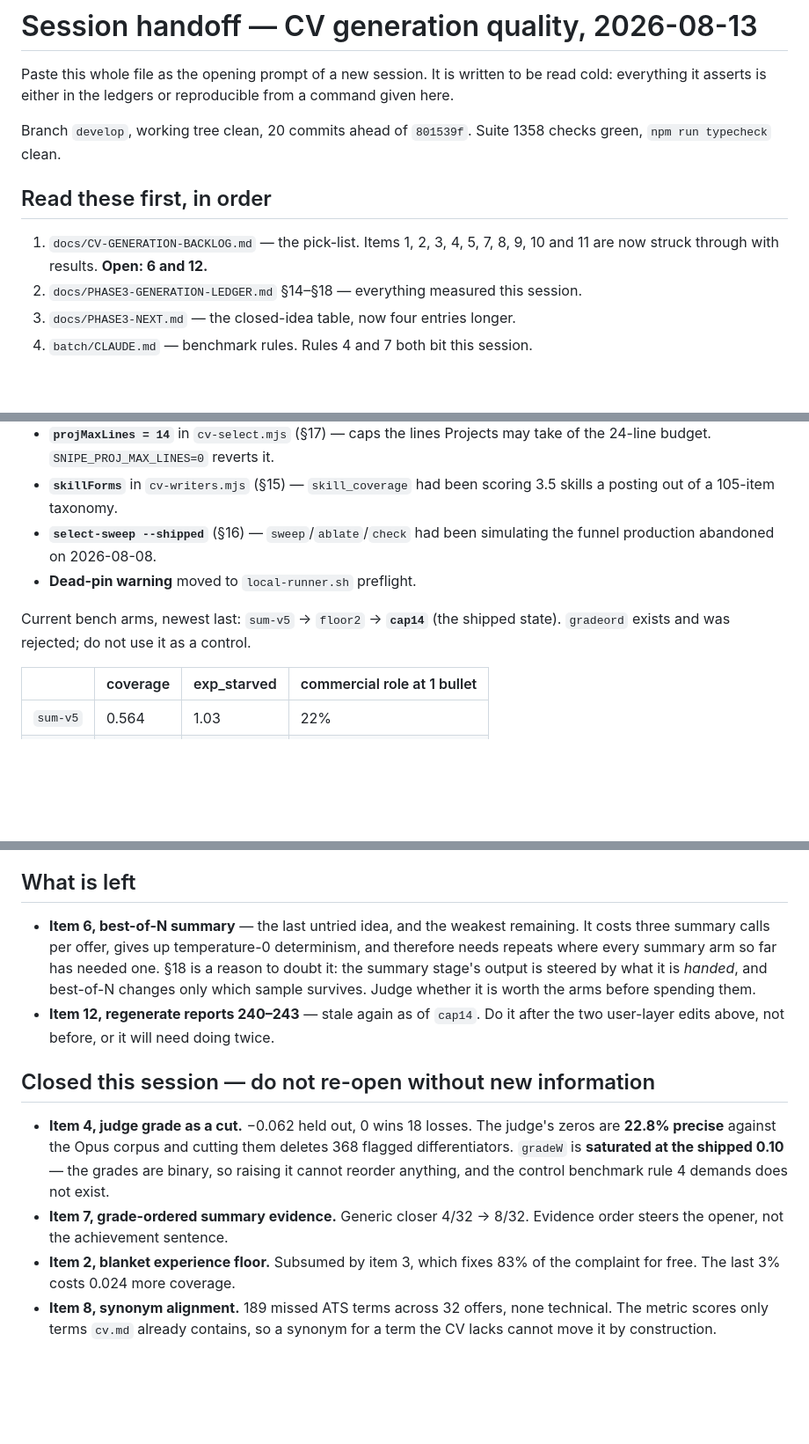
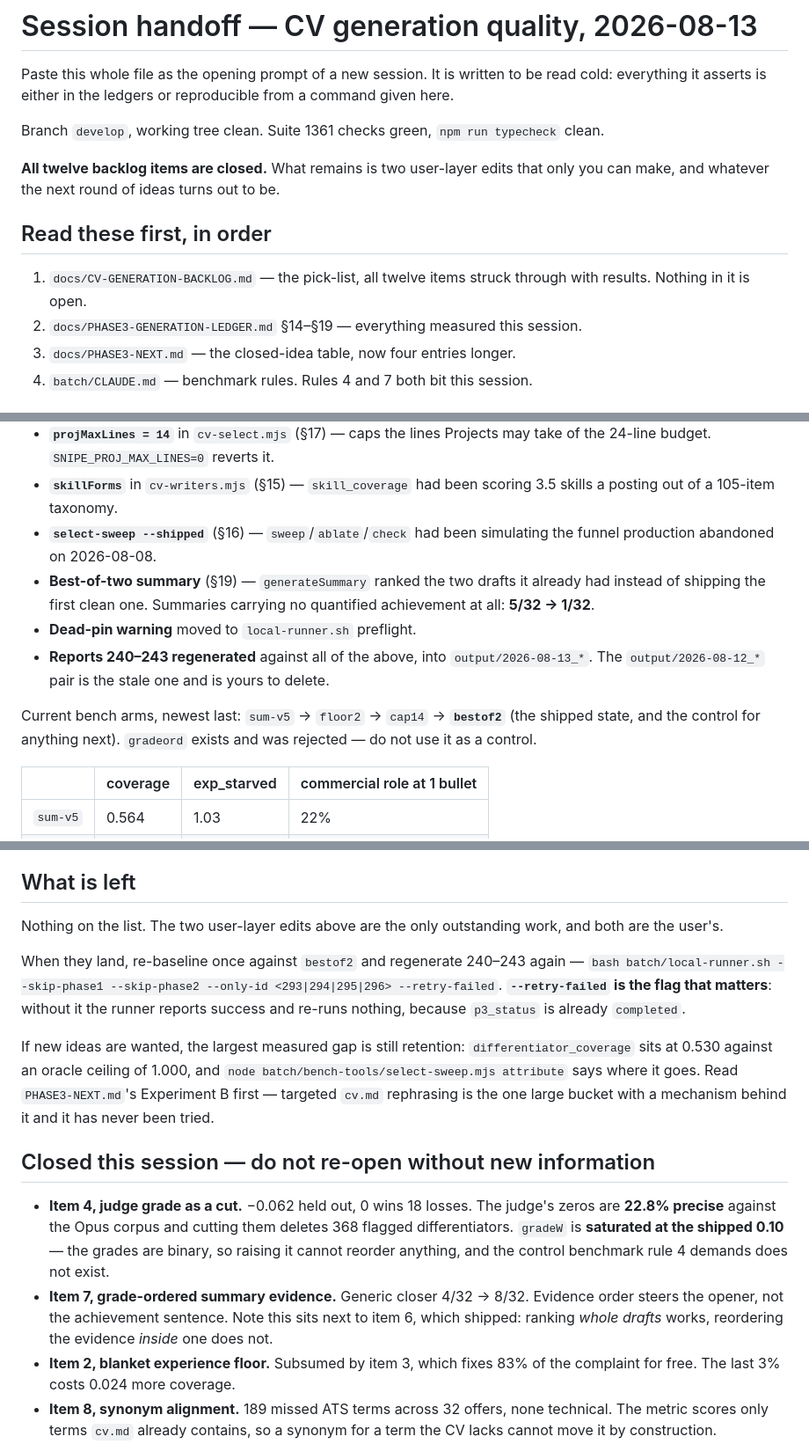
Before and after one commit to dsk1ra/snipe-cli, a Markdown page: docs/SESSION-HANDOFF.md, 3 parts joined by grey strips. Shown at 88% size. GitHub-like rendering; blank space fills up the shorter version.

Commit message:
docs: close item 12, all twelve backlog items done
Reports 240-243 rebuilt against the shipped selector. --retry-failed is what
bypasses the p3_status completed gate; without it the runner reports success and
re-runs nothing. Output lands in a new dated directory rather than overwriting,
so the 08-12 pair is now the stale one.

```diff
--- a/docs/SESSION-HANDOFF.md
+++ b/docs/SESSION-HANDOFF.md
@@ -4,14 +4,17 @@ Paste this whole file as the opening prompt of a new session. It is written to b
 read cold: everything it asserts is either in the ledgers or reproducible from a
 command given here.
 
-Branch `develop`, working tree clean, 20 commits ahead of `801539f`. Suite 1358
-checks green, `npm run typecheck` clean.
+Branch `develop`, working tree clean. Suite 1361 checks green, `npm run
+typecheck` clean.
+
+**All twelve backlog items are closed.** What remains is two user-layer edits
+that only you can make, and whatever the next round of ideas turns out to be.
 
 ## Read these first, in order
 
-1. `docs/CV-GENERATION-BACKLOG.md` — the pick-list. Items 1, 2, 3, 4, 5, 7, 8, 9,
-   10 and 11 are now struck through with results. **Open: 6 and 12.**
-2. `docs/PHASE3-GENERATION-LEDGER.md` §14–§18 — everything measured this session.
+1. `docs/CV-GENERATION-BACKLOG.md` — the pick-list, all twelve items struck
+   through with results. Nothing in it is open.
+2. `docs/PHASE3-GENERATION-LEDGER.md` §14–§19 — everything measured this session.
 3. `docs/PHASE3-NEXT.md` — the closed-idea table, now four entries longer.
 4. `batch/CLAUDE.md` — benchmark rules. Rules 4 and 7 both bit this session.
 
@@ -28,10 +31,17 @@ Shipped and measured, in order:
   3.5 skills a posting out of a 105-item taxonomy.
 - **`select-sweep --shipped`** (§16) — `sweep`/`ablate`/`check` had been
   simulating the funnel production abandoned on 2026-08-08.
+- **Best-of-two summary** (§19) — `generateSummary` ranked the two drafts it
+  already had instead of shipping the first clean one. Summaries carrying no
+  quantified achievement at all: **5/32 → 1/32**.
 - **Dead-pin warning** moved to `local-runner.sh` preflight.
+- **Reports 240–243 regenerated** against all of the above, into
+  `output/2026-08-13_*`. The `output/2026-08-12_*` pair is the stale one and is
+  yours to delete.
 
-Current bench arms, newest last: `sum-v5` → `floor2` → **`cap14`** (the shipped
-state). `gradeord` exists and was rejected; do not use it as a control.
+Current bench arms, newest last: `sum-v5` → `floor2` → `cap14` → **`bestof2`**
+(the shipped state, and the control for anything next). `gradeord` exists and was
+rejected — do not use it as a control.
 
 | | coverage | exp_starved | commercial role at 1 bullet |
 |---|---|---|---|
@@ -60,14 +70,20 @@ together, re-baseline once, and only then do item 12.
 
 ## What is left
 
-- **Item 6, best-of-N summary** — the last untried idea, and the weakest
-  remaining. It costs three summary calls per offer, gives up temperature-0
-  determinism, and therefore needs repeats where every summary arm so far has
-  needed one. §18 is a reason to doubt it: the summary stage's output is steered
-  by what it is *handed*, and best-of-N changes only which sample survives.
-  Judge whether it is worth the arms before spending them.
-- **Item 12, regenerate reports 240–243** — stale again as of `cap14`. Do it
-  after the two user-layer edits above, not before, or it will need doing twice.
+Nothing on the list. The two user-layer edits above are the only outstanding
+work, and both are the user's.
+
+When they land, re-baseline once against `bestof2` and regenerate 240–243 again —
+`bash batch/local-runner.sh --skip-phase1 --skip-phase2 --only-id <293|294|295|296>
+--retry-failed`. **`--retry-failed` is the flag that matters**: without it the
+runner reports success and re-runs nothing, because `p3_status` is already
+`completed`.
+
+If new ideas are wanted, the largest measured gap is still retention:
+`differentiator_coverage` sits at 0.530 against an oracle ceiling of 1.000, and
+`node batch/bench-tools/select-sweep.mjs attribute` says where it goes. Read
+`PHASE3-NEXT.md`'s Experiment B first — targeted `cv.md` rephrasing is the one
+large bucket with a mechanism behind it and it has never been tried.
 
 ## Closed this session — do not re-open without new information
 
@@ -77,7 +93,9 @@ together, re-baseline once, and only then do item 12.
   0.10** — the grades are binary, so raising it cannot reorder anything, and the
   control benchmark rule 4 demands does not exist.
 - **Item 7, grade-ordered summary evidence.** Generic closer 4/32 → 8/32.
-  Evidence order steers the opener, not the achievement sentence.
+  Evidence order steers the opener, not the achievement sentence. Note this sits
+  next to item 6, which shipped: ranking *whole drafts* works, reordering the
+  evidence *inside* one does not.
 - **Item 2, blanket experience floor.** Subsumed by item 3, which fixes 83% of
   the complaint for free. The last 3% costs 0.024 more coverage.
 - **Item 8, synonym alignment.** 189 missed ATS terms across 32 offers, none
```
Also changed, not shown: docs/CV-GENERATION-BACKLOG.md (+20 -4 lines).
